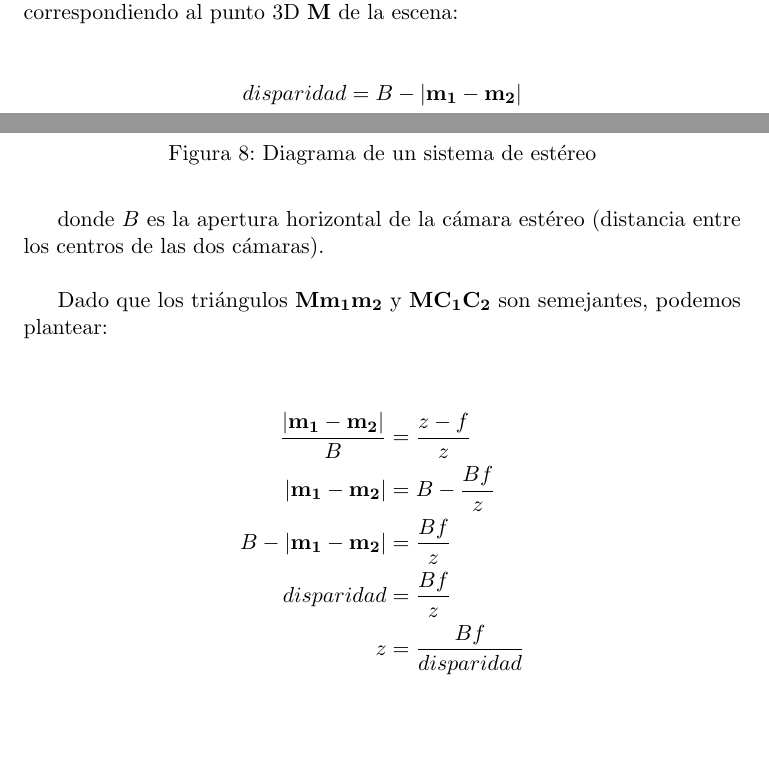
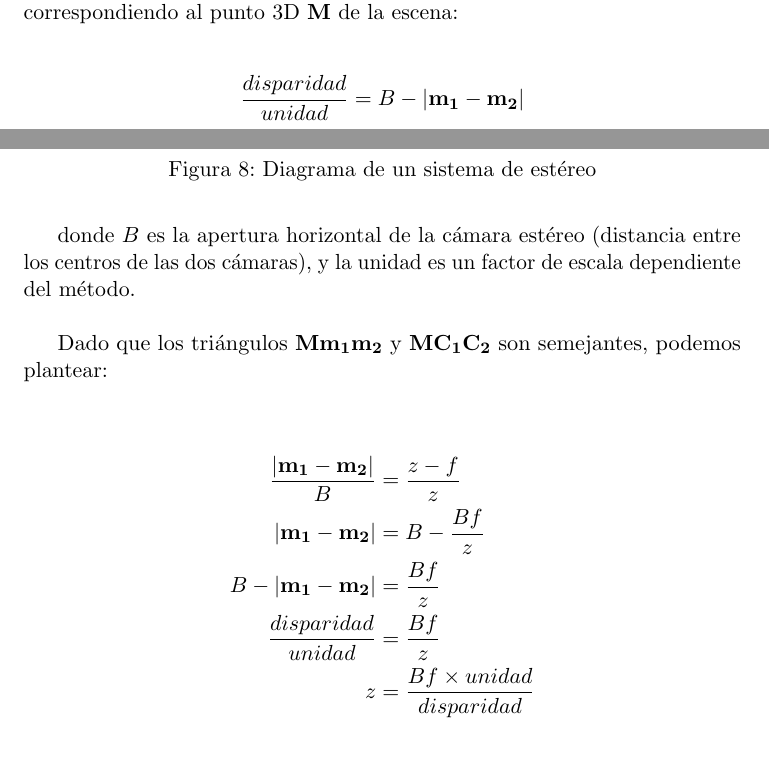
Before and after one commit to esneider/minoru, a LaTeX document (doc/report.tex): two parts of pages 18 and 19 of 46, joined at a grey line, cut so that both start at the same text, the shorter picture padded with empty space. Compiled offline with pdfLaTeX.

Commit message:
rafasaba

```diff
--- a/doc/report.tex
+++ b/doc/report.tex
@@ -409,10 +409,10 @@ Dado el valor de disparidad de un punto, se puede calcular su profundidad, o dis
 En el diagrama anterior, queremos calcular la profundidad (\Scalar{z}) a partir de la disparidad, es decir, la distancia entre los puntos en el plano de la imagen, correspondiendo al punto 3D \Three{M} de la escena:
 
 \[
-    disparidad = B - \left| \Two{m_1} - \Two{m_2} \right|
+    \frac{disparidad}{unidad} = B - \left| \Two{m_1} - \Two{m_2} \right|
 \]
 
-donde \Scalar{B} es la apertura horizontal de la cámara estéreo (distancia entre los centros de las dos cámaras).
+donde \Scalar{B} es la apertura horizontal de la cámara estéreo (distancia entre los centros de las dos cámaras), y la unidad es un factor de escala dependiente del método.
 
 Dado que los triángulos $\Three{M}\Two{m_1}\Two{m_2}$ y $\Three{M}\Three{C_1}\Three{C_2}$ son semejantes, podemos plantear:
 
@@ -420,8 +420,8 @@ Dado que los triángulos $\Three{M}\Two{m_1}\Two{m_2}$ y $\Three{M}\Three{C_1}\T
     \frac{\left| \Two{m_1} - \Two{m_2} \right|}{B} & = \frac{z - f}{z} \\
     \left| \Two{m_1} - \Two{m_2} \right| & = B - \frac{Bf}{z} \\
     B - \left| \Two{m_1} - \Two{m_2} \right| & = \frac{Bf}{z} \\
-    disparidad & = \frac{Bf}{z} \\
-    z & = \frac{Bf}{disparidad}
+    \frac{disparidad}{unidad} & = \frac{Bf}{z} \\
+    z & = \frac{Bf \times unidad}{disparidad}
 \end{align*}
 
 donde $f$ es la distancia focal de las cámaras.
```
